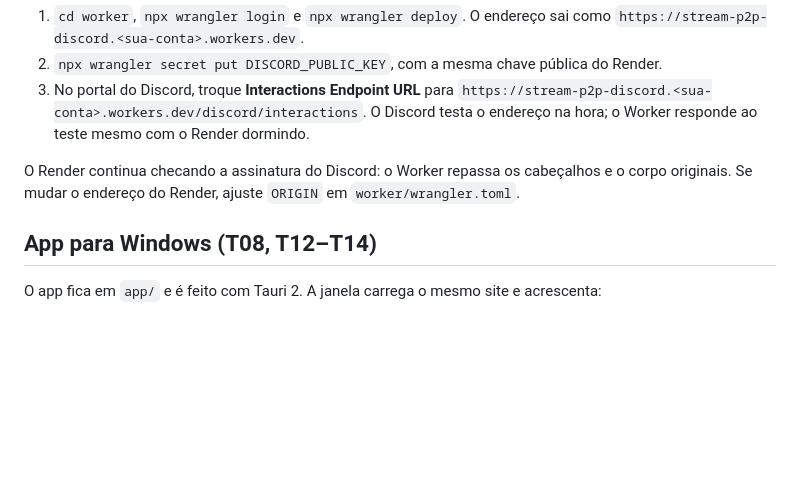
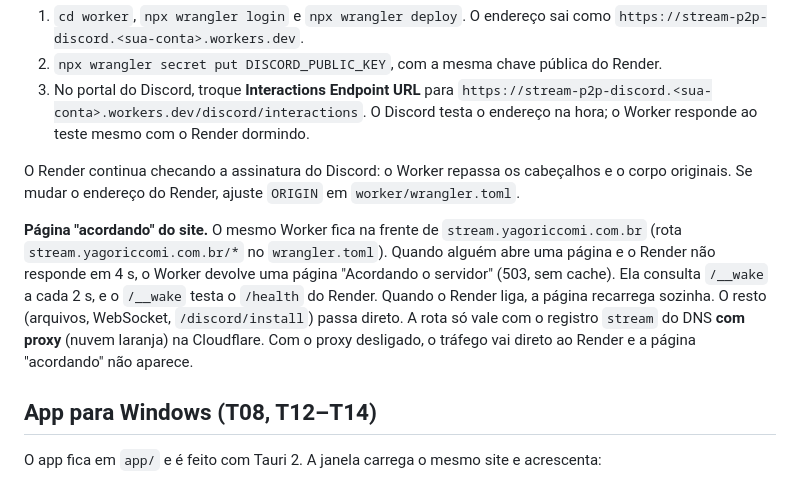
Before and after one commit to yagoriccomi/stream-p2p, a Markdown page: docs/TECNICO.md, the part around the change. GitHub-like rendering; blank space fills up the shorter version.

```diff
--- a/docs/TECNICO.md
+++ b/docs/TECNICO.md
@@ -130,6 +130,8 @@ Para publicar, uma vez:
 
 O Render continua checando a assinatura do Discord: o Worker repassa os cabeçalhos e o corpo originais. Se mudar o endereço do Render, ajuste `ORIGIN` em `worker/wrangler.toml`.
 
+**Página "acordando" do site.** O mesmo Worker fica na frente de `stream.yagoriccomi.com.br` (rota `stream.yagoriccomi.com.br/*` no `wrangler.toml`). Quando alguém abre uma página e o Render não responde em 4 s, o Worker devolve uma página "Acordando o servidor" (503, sem cache). Ela consulta `/__wake` a cada 2 s, e o `/__wake` testa o `/health` do Render. Quando o Render liga, a página recarrega sozinha. O resto (arquivos, WebSocket, `/discord/install`) passa direto. A rota só vale com o registro `stream` do DNS **com proxy** (nuvem laranja) na Cloudflare. Com o proxy desligado, o tráfego vai direto ao Render e a página "acordando" não aparece.
+
 ## App para Windows (T08, T12–T14)
 O app fica em `app/` e é feito com Tauri 2. A janela carrega o mesmo site e acrescenta:
 - **Seletor nativo (T12):** monitores e janelas com miniatura. É o único seletor: o app responde ao seletor do Chromium por baixo, com a mesma fonte, sem que ele apareça.
```
Also changed, not shown: README.en.md (+6 -0 lines), README.md (+6 -0 lines), docs/brand/smartscreen.en.png (added), docs/brand/smartscreen.png (added), web/smartscreen.png (added), 5 other files.
